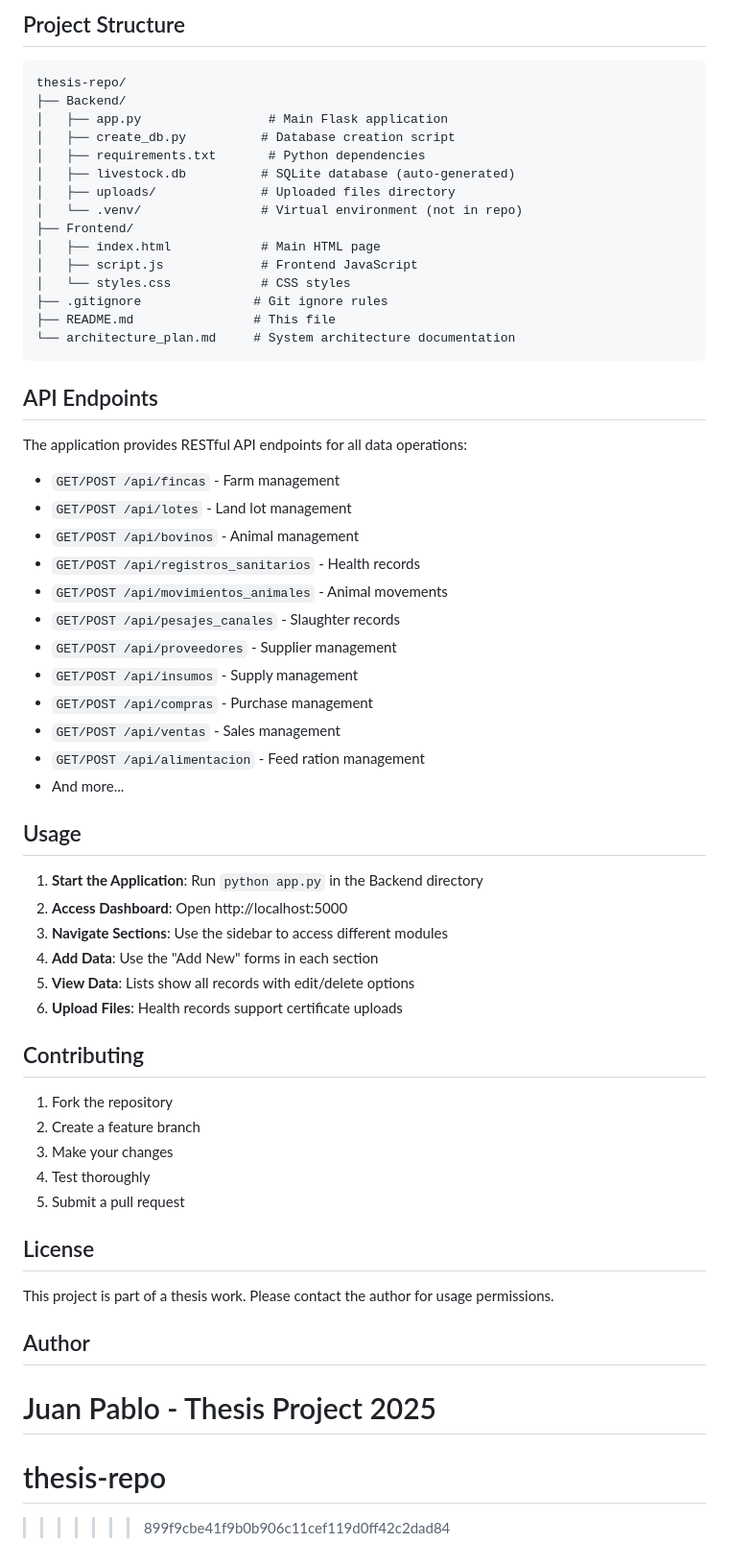
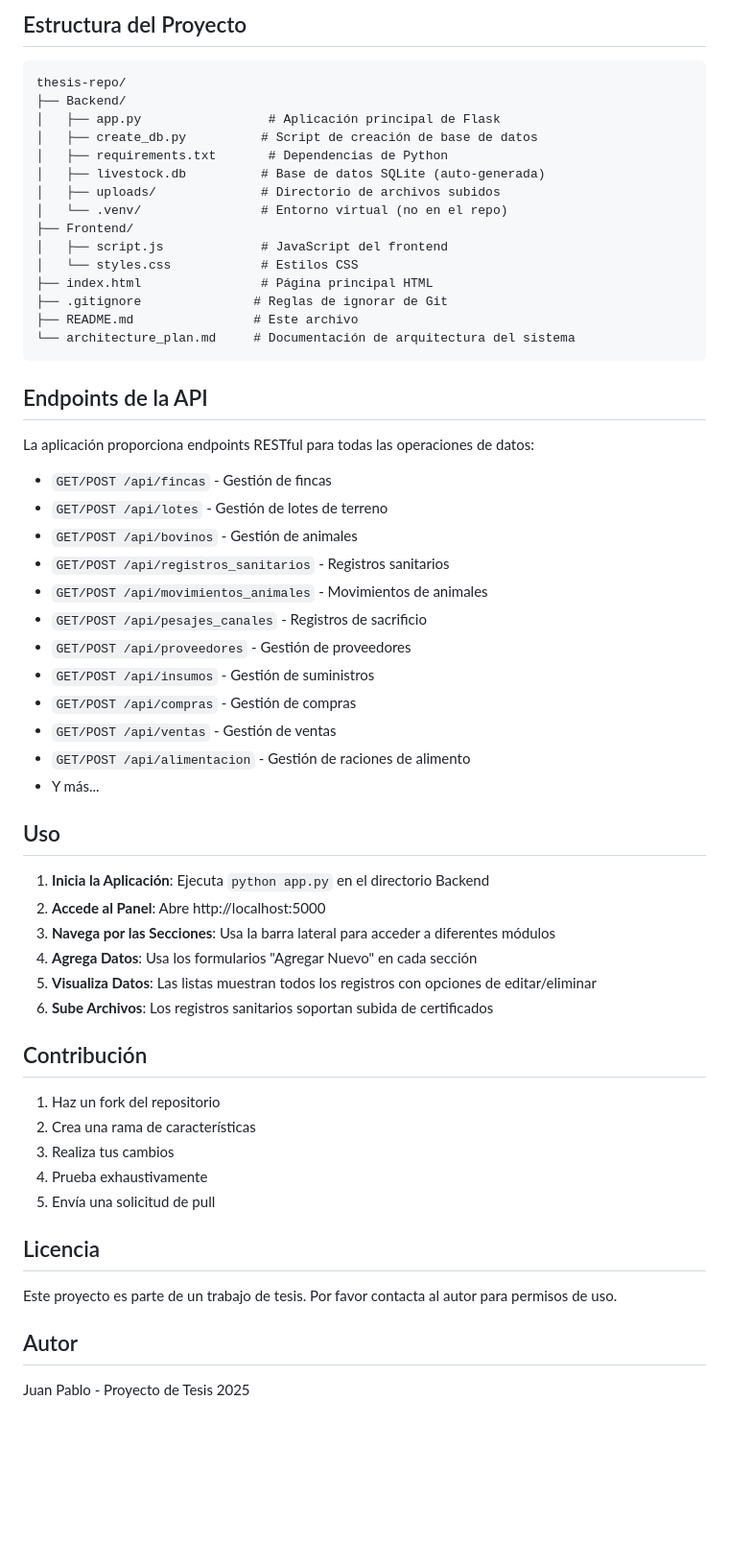
Before and after one commit to jpcc51/thesis-repo, a Markdown page: README.md, the part around one of its changes. Shown at 96% size. Rendered like a GitHub page; blank space fills up the shorter version.

Commit message:
Translate README.md to Spanish

````diff
--- a/README.md
+++ b/README.md
@@ -80,65 +79,62 @@ The application uses SQLite database which is automatically created when you fir
 
-## Project Structure
+## Estructura del Proyecto
 
 ```
 thesis-repo/
 ├── Backend/
-│   ├── app.py                 # Main Flask application
-│   ├── create_db.py          # Database creation script
-│   ├── requirements.txt       # Python dependencies
-│   ├── livestock.db          # SQLite database (auto-generated)
-│   ├── uploads/              # Uploaded files directory
-│   └── .venv/                # Virtual environment (not in repo)
+│   ├── app.py                 # Aplicación principal de Flask
+│   ├── create_db.py          # Script de creación de base de datos
+│   ├── requirements.txt       # Dependencias de Python
+│   ├── livestock.db          # Base de datos SQLite (auto-generada)
+│   ├── uploads/              # Directorio de archivos subidos
+│   └── .venv/                # Entorno virtual (no en el repo)
 ├── Frontend/
-│   ├── index.html            # Main HTML page
-│   ├── script.js             # Frontend JavaScript
-│   └── styles.css            # CSS styles
-├── .gitignore               # Git ignore rules
-├── README.md                # This file
-└── architecture_plan.md     # System architecture documentation
+│   ├── script.js             # JavaScript del frontend
+│   └── styles.css            # Estilos CSS
+├── index.html                # Página principal HTML
+├── .gitignore               # Reglas de ignorar de Git
+├── README.md                # Este archivo
+└── architecture_plan.md     # Documentación de arquitectura del sistema
 ```
 
-## API Endpoints
+## Endpoints de la API
 
-The application provides RESTful API endpoints for all data operations:
+La aplicación proporciona endpoints RESTful para todas las operaciones de datos:
 
-- `GET/POST /api/fincas` - Farm management
-- `GET/POST /api/lotes` - Land lot management
-- `GET/POST /api/bovinos` - Animal management
-- `GET/POST /api/registros_sanitarios` - Health records
-- `GET/POST /api/movimientos_animales` - Animal movements
-- `GET/POST /api/pesajes_canales` - Slaughter records
-- `GET/POST /api/proveedores` - Supplier management
-- `GET/POST /api/insumos` - Supply management
-- `GET/POST /api/compras` - Purchase management
-- `GET/POST /api/ventas` - Sales management
-- `GET/POST /api/alimentacion` - Feed ration management
-- And more...
+- `GET/POST /api/fincas` - Gestión de fincas
+- `GET/POST /api/lotes` - Gestión de lotes de terreno
+- `GET/POST /api/bovinos` - Gestión de animales
+- `GET/POST /api/registros_sanitarios` - Registros sanitarios
+- `GET/POST /api/movimientos_animales` - Movimientos de animales
+- `GET/POST /api/pesajes_canales` - Registros de sacrificio
+- `GET/POST /api/proveedores` - Gestión de proveedores
+- `GET/POST /api/insumos` - Gestión de suministros
+- `GET/POST /api/compras` - Gestión de compras
+- `GET/POST /api/ventas` - Gestión de ventas
+- `GET/POST /api/alimentacion` - Gestión de raciones de alimento
+- Y más...
 
-## Usage
+## Uso
 
-1. **Start the Application**: Run `python app.py` in the Backend directory
-2. **Access Dashboard**: Open http://localhost:5000
-3. **Navigate Sections**: Use the sidebar to access different modules
-4. **Add Data**: Use the "Add New" forms in each section
-5. **View Data**: Lists show all records with edit/delete options
-6. **Upload Files**: Health records support certificate uploads
+1. **Inicia la Aplicación**: Ejecuta `python app.py` en el directorio Backend
+2. **Accede al Panel**: Abre http://localhost:5000
+3. **Navega por las Secciones**: Usa la barra lateral para acceder a diferentes módulos
+4. **Agrega Datos**: Usa los formularios "Agregar Nuevo" en cada sección
+5. **Visualiza Datos**: Las listas muestran todos los registros con opciones de editar/eliminar
+6. **Sube Archivos**: Los registros sanitarios soportan subida de certificados
 
-## Contributing
+## Contribución
 
-1. Fork the repository
-2. Create a feature branch
-3. Make your changes
-4. Test thoroughly
-5. Submit a pull request
+1. Haz un fork del repositorio
+2. Crea una rama de características
+3. Realiza tus cambios
+4. Prueba exhaustivamente
+5. Envía una solicitud de pull
 
-## License
+## Licencia
 
-This project is part of a thesis work. Please contact the author for usage permissions.
+Este proyecto es parte de un trabajo de tesis. Por favor contacta al autor para permisos de uso.
 
-## Author
+## Autor
 
-Juan Pablo - Thesis Project 2025
-=======
-# thesis-repo
->>>>>>> 899f9cbe41f9b0b906c11cef119d0ff42c2dad84
+Juan Pablo - Proyecto de Tesis 2025
````
Also changed, not shown: other parts of README.md (+44 -45 lines).
